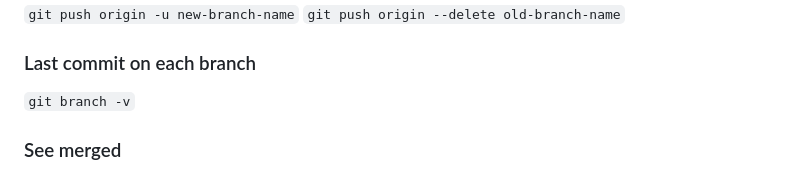
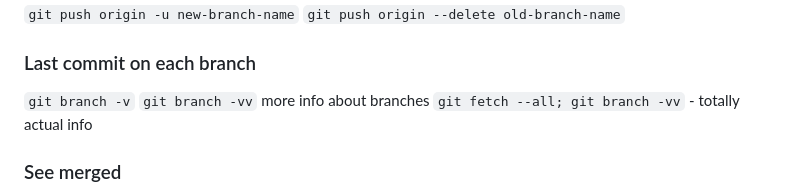
Before and after one commit to Lit-o/BASE, a Markdown page: Git.md, the part around the change. Drawn GitHub-style.

Commit message:
add branch -vv tip

```diff
--- a/Git.md
+++ b/Git.md
@@ -141,6 +141,8 @@ or
 
 ### Last commit on each branch
 `git branch -v`
+`git branch -vv` more info about branches
+`git fetch --all; git branch -vv` - totally actual info
 
 ### See merged
 `git switch main`
```
